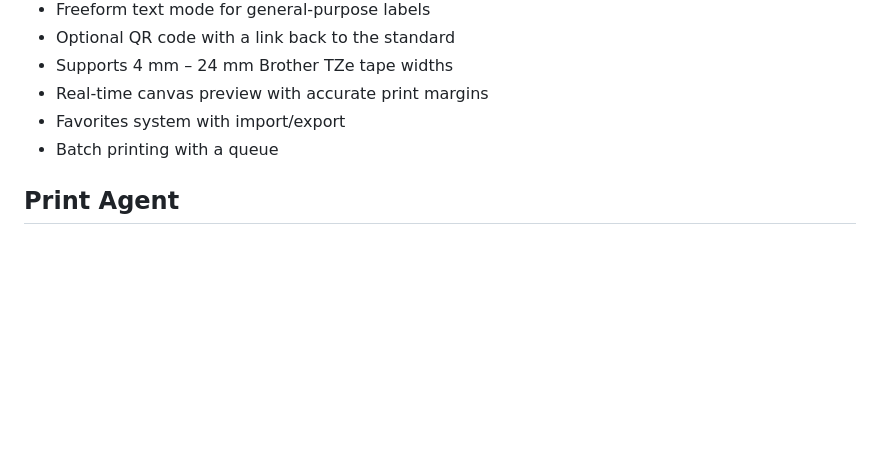
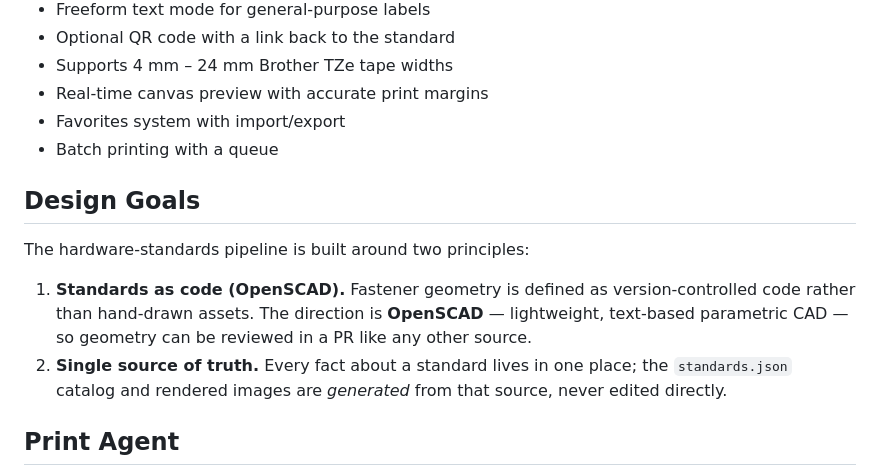
Before and after one commit to gcormier/gfl, a Markdown page: README.md, the part around the change. Rendered like a GitHub page; blank space fills up the shorter version.

Commit message:
docs: record standards-as-code + single-source-of-truth goals

```diff
--- a/README.md
+++ b/README.md
@@ -17,6 +17,17 @@ A browser-based label generator for [Gridfinity](https://www.youtube.com/watch?v
 - Real-time canvas preview with accurate print margins
 - Favorites system with import/export
 - Batch printing with a queue
+
+## Design Goals
+
+The hardware-standards pipeline is built around two principles:
+
+1. **Standards as code (OpenSCAD).** Fastener geometry is defined as version-controlled
+   code rather than hand-drawn assets. The direction is **OpenSCAD** — lightweight,
+   text-based parametric CAD — so geometry can be reviewed in a PR like any other source.
+2. **Single source of truth.** Every fact about a standard lives in one place; the
+   `standards.json` catalog and rendered images are *generated* from that source, never
+   edited directly.
 
 ## Print Agent
 
```
Also changed, not shown: agents.md (+20 -0 lines).
